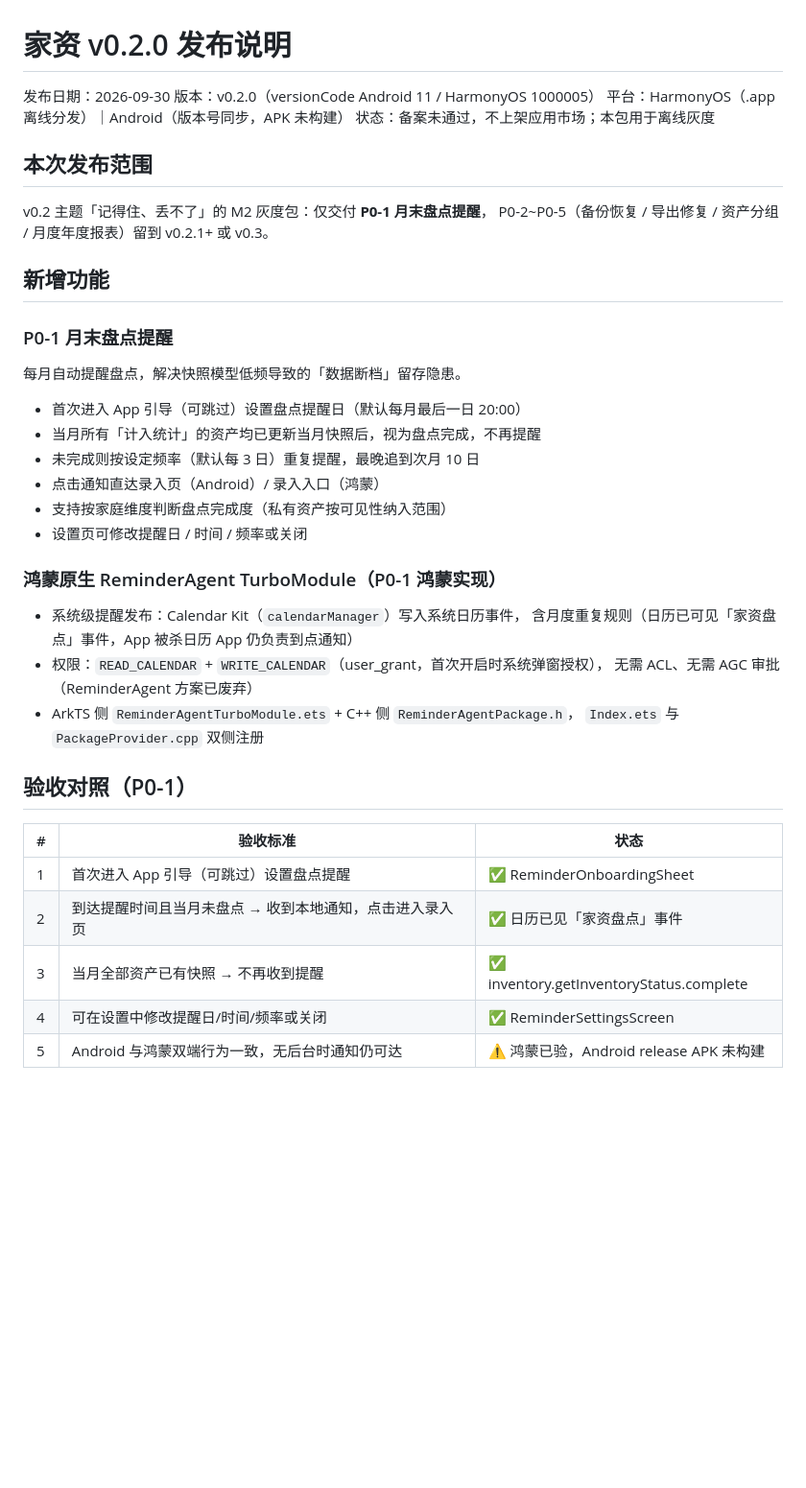
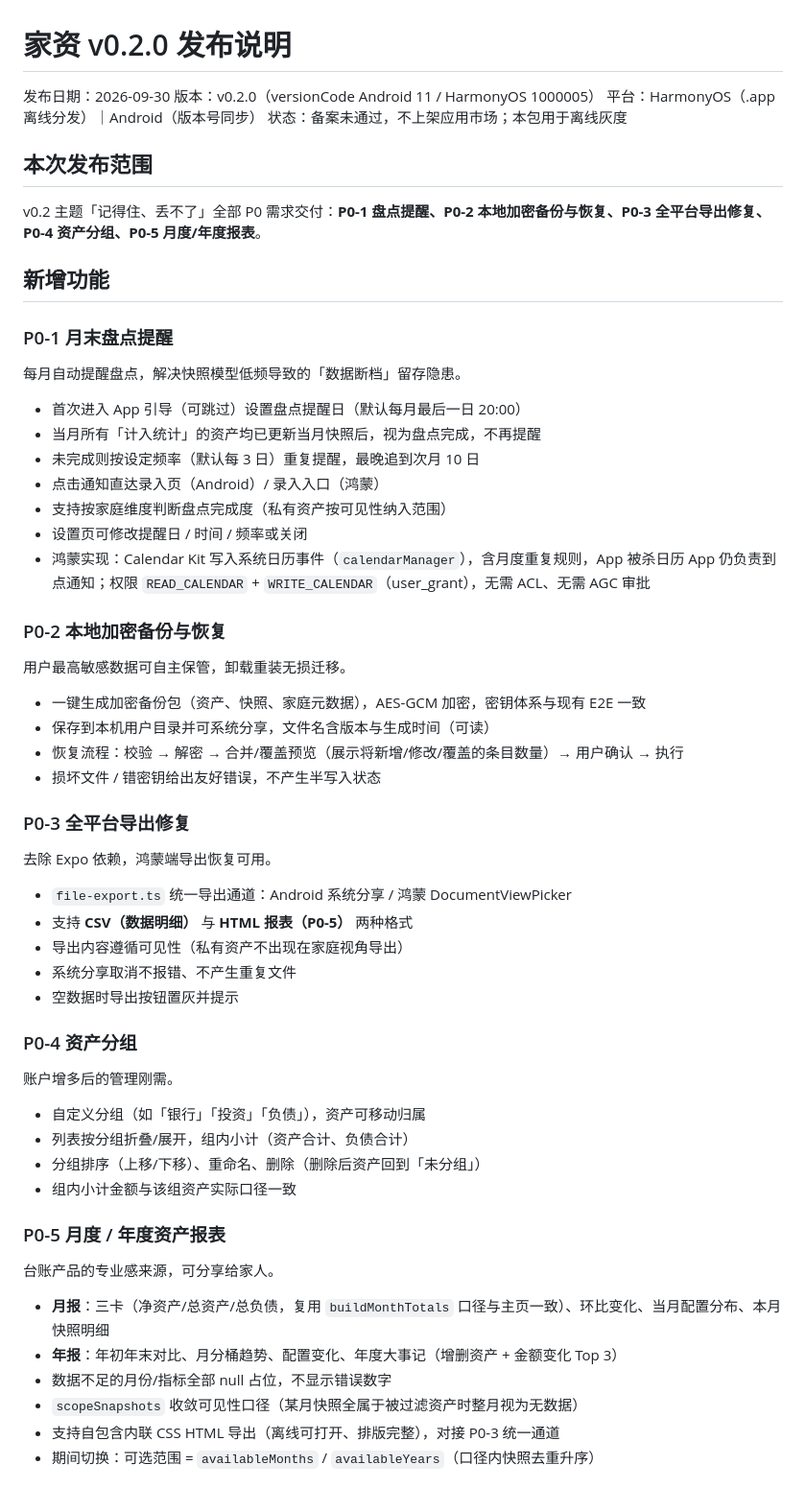
Before and after one commit to xuzhiweiand/family-wealth, a Markdown page: docs/release-notes/v0.2.0.md, the part around one of its changes. Shown at 96% size. GitHub-like rendering; blank space fills up the shorter version.

Commit message:
docs: v0.2.0 发布收尾
- product-roadmap.md 附录 B：P0-1~P0-5 标记为已交付，记录 commit 与日期
- release-notes/v0.2.0.md：覆盖全部 5 项 P0 功能说明、验收对照、测试覆盖、已知限制、后续计划

```diff
--- a/docs/release-notes/v0.2.0.md
+++ b/docs/release-notes/v0.2.0.md
@@ -2,13 +2,12 @@
 
 发布日期：2026-09-30
 版本：v0.2.0（versionCode Android 11 / HarmonyOS 1000005）
-平台：HarmonyOS（.app 离线分发）｜Android（版本号同步，APK 未构建）
+平台：HarmonyOS（.app 离线分发）｜Android（版本号同步）
 状态：备案未通过，不上架应用市场；本包用于离线灰度
 
 ## 本次发布范围
 
-v0.2 主题「记得住、丢不了」的 M2 灰度包：仅交付 **P0-1 月末盘点提醒**，
-P0-2~P0-5（备份恢复 / 导出修复 / 资产分组 / 月度年度报表）留到 v0.2.1+ 或 v0.3。
+v0.2 主题「记得住、丢不了」全部 P0 需求交付：**P0-1 盘点提醒、P0-2 本地加密备份与恢复、P0-3 全平台导出修复、P0-4 资产分组、P0-5 月度/年度报表**。
 
 ## 新增功能
 
@@ -22,22 +21,44 @@ P0-2~P0-5（备份恢复 / 导出修复 / 资产分组 / 月度年度报表）
 - 点击通知直达录入页（Android）/ 录入入口（鸿蒙）
 - 支持按家庭维度判断盘点完成度（私有资产按可见性纳入范围）
 - 设置页可修改提醒日 / 时间 / 频率或关闭
+- 鸿蒙实现：Calendar Kit 写入系统日历事件（`calendarManager`），含月度重复规则，App 被杀日历 App 仍负责到点通知；权限 `READ_CALENDAR` + `WRITE_CALENDAR`（user_grant），无需 ACL、无需 AGC 审批
 
-### 鸿蒙原生 ReminderAgent TurboModule（P0-1 鸿蒙实现）
+### P0-2 本地加密备份与恢复
 
-- 系统级提醒发布：Calendar Kit（`calendarManager`）写入系统日历事件，
-  含月度重复规则（日历已可见「家资盘点」事件，App 被杀日历 App 仍负责到点通知）
-- 权限：`READ_CALENDAR` + `WRITE_CALENDAR`（user_grant，首次开启时系统弹窗授权），
-  无需 ACL、无需 AGC 审批（ReminderAgent 方案已废弃）
-- ArkTS 侧 `ReminderAgentTurboModule.ets` + C++ 侧 `ReminderAgentPackage.h`，
-  `Index.ets` 与 `PackageProvider.cpp` 双侧注册
+用户最高敏感数据可自主保管，卸载重装无损迁移。
 
-## 验收对照（P0-1）
+- 一键生成加密备份包（资产、快照、家庭元数据），AES-GCM 加密，密钥体系与现有 E2E 一致
+- 保存到本机用户目录并可系统分享，文件名含版本与生成时间（可读）
+- 恢复流程：校验 → 解密 → 合并/覆盖预览（展示将新增/修改/覆盖的条目数量）→ 用户确认 → 执行
+- 损坏文件 / 错密钥给出友好错误，不产生半写入状态
 
-| # | 验收标准 | 状态 |
-|---|---|---|
-| 1 | 首次进入 App 引导（可跳过）设置盘点提醒 | ✅ ReminderOnboardingSheet |
-| 2 | 到达提醒时间且当月未盘点 → 收到本地通知，点击进入录入页 | ✅ 日历已见「家资盘点」事件 |
-| 3 | 当月全部资产已有快照 → 不再收到提醒 | ✅ inventory.getInventoryStatus.complete |
-| 4 | 可在设置中修改提醒日/时间/频率或关闭 | ✅ ReminderSettingsScreen |
-| 5 | Android 与鸿蒙双端行为一致，无后台时通知仍可达 | ⚠️ 鸿蒙已验，Android release APK 未构建 |
+### P0-3 全平台导出修复
+
+去除 Expo 依赖，鸿蒙端导出恢复可用。
+
+- `file-export.ts` 统一导出通道：Android 系统分享 / 鸿蒙 DocumentViewPicker
+- 支持 **CSV（数据明细）** 与 **HTML 报表（P0-5）** 两种格式
+- 导出内容遵循可见性（私有资产不出现在家庭视角导出）
+- 系统分享取消不报错、不产生重复文件
+- 空数据时导出按钮置灰并提示
+
+### P0-4 资产分组
+
+账户增多后的管理刚需。
+
+- 自定义分组（如「银行」「投资」「负债」），资产可移动归属
+- 列表按分组折叠/展开，组内小计（资产合计、负债合计）
+- 分组排序（上移/下移）、重命名、删除（删除后资产回到「未分组」）
+- 组内小计金额与该组资产实际口径一致
+
+### P0-5 月度 / 年度资产报表
+
+台账产品的专业感来源，可分享给家人。
+
+- **月报**：三卡（净资产/总资产/总负债，复用 `buildMonthTotals` 口径与主页一致）、环比变化、当月配置分布、本月快照明细
+- **年报**：年初年末对比、月分桶趋势、配置变化、年度大事记（增删资产 + 金额变化 Top 3）
+- 数据不足的月份/指标全部 null 占位，不显示错误数字
+- `scopeSnapshots` 收敛可见性口径（某月快照全属于被过滤资产时整月视为无数据）
+- 支持自包含内联 CSS HTML 导出（离线可打开、排版完整），对接 P0-3 统一通道
+- 期间切换：可选范围 = `availableMonths` / `availableYears`（口径内快照去重升序）
+
```
Also changed, not shown: other parts of docs/release-notes/v0.2.0.md (+27 -16 lines), docs/product-roadmap.md (+5 -0 lines).
